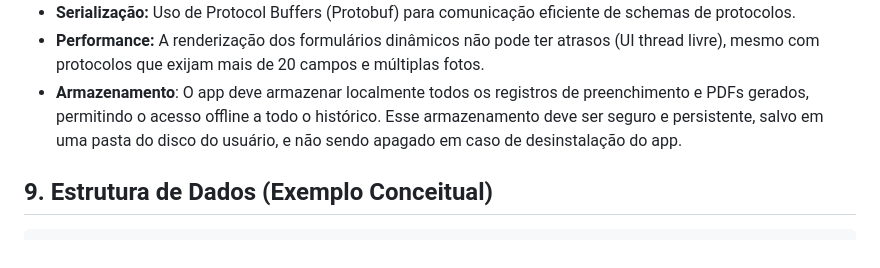
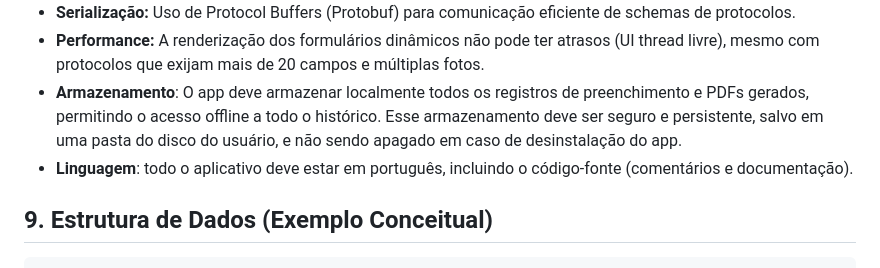
Before and after one commit to aresta-climb/fixalog, a Markdown page: production_artifacts/initial_design.md, the part around the change. Drawn GitHub-style.

Commit message:
Adicionar nota sobre a lingaugem.

````diff
--- a/production_artifacts/initial_design.md
+++ b/production_artifacts/initial_design.md
@@ -89,6 +89,7 @@ O app deve seguir o estilo visual de instruções e passos do aplicativo da Ther
 * **Serialização:** Uso de Protocol Buffers (Protobuf) para comunicação eficiente de schemas de protocolos.
 * **Performance:** A renderização dos formulários dinâmicos não pode ter atrasos (UI thread livre), mesmo com protocolos que exijam mais de 20 campos e múltiplas fotos.
 * **Armazenamento**: O app deve armazenar localmente todos os registros de preenchimento e PDFs gerados, permitindo o acesso offline a todo o histórico. Esse armazenamento deve ser seguro e persistente, salvo em uma pasta do disco do usuário, e não sendo apagado em caso de desinstalação do app.
+* **Linguagem**: todo o aplicativo deve estar em português, incluindo o código-fonte (comentários e documentação).
 
 ## 9. Estrutura de Dados (Exemplo Conceitual)
 ```yaml
````
